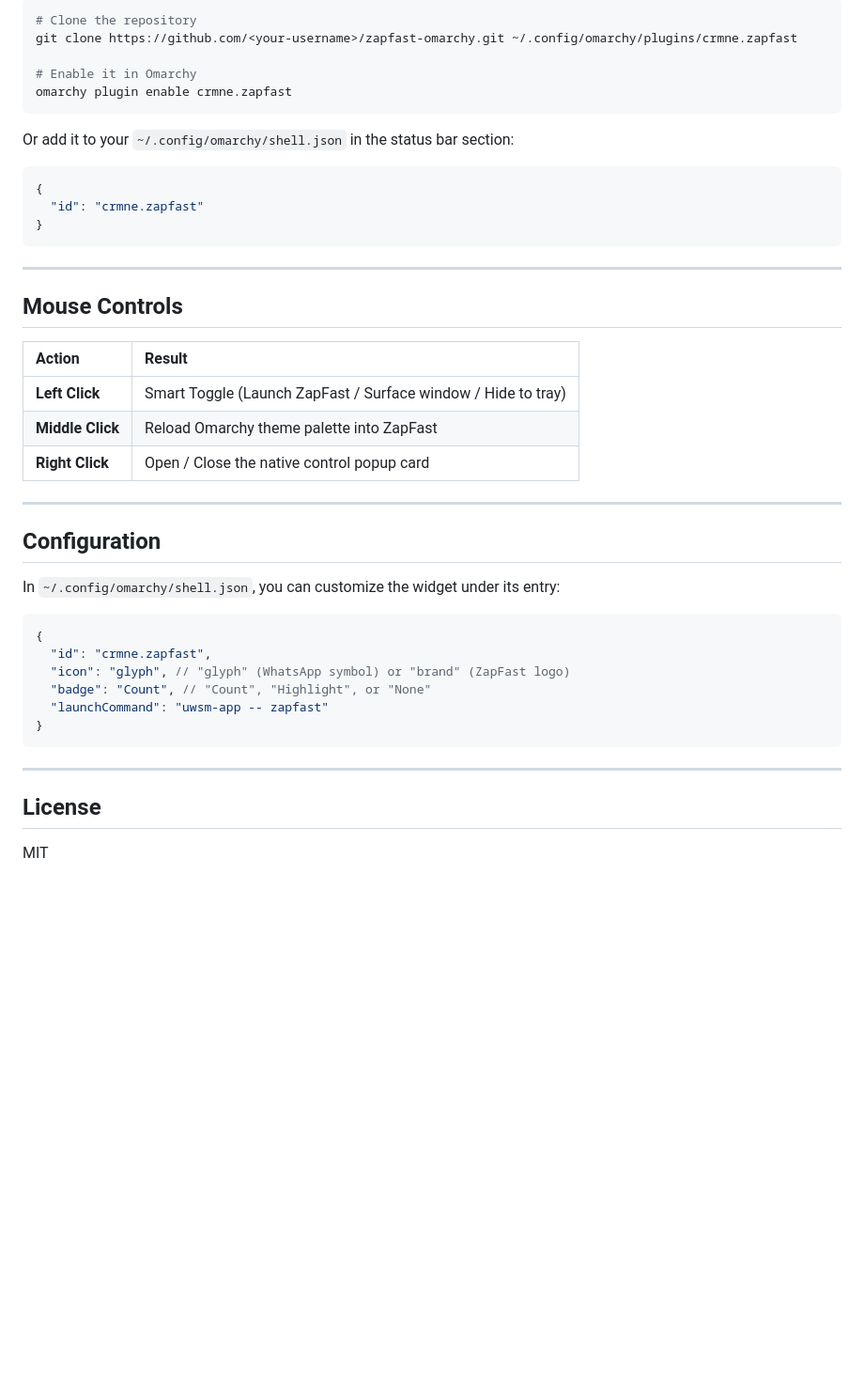
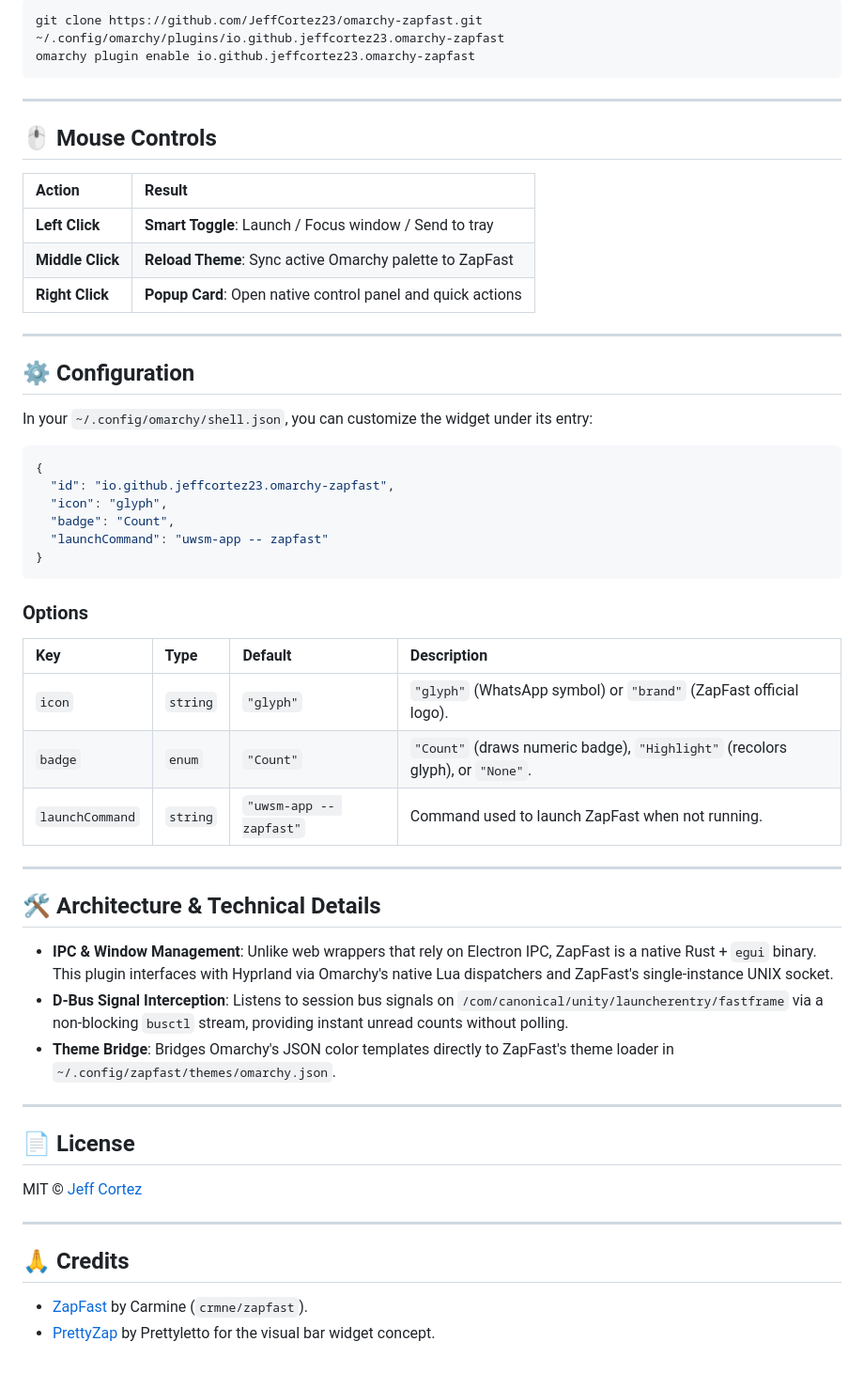
Before and after one commit to JeffCortez23/omarchy-zapfast, a Markdown page: README.md, the part around one of its changes. Shown at 94% size. Rendered like a GitHub page; blank space fills up the shorter version.

````diff
--- a/README.md
+++ b/README.md
@@ -35,47 +61,59 @@ Link or copy this plugin to your Omarchy plugins directory:
 
 ```bash
-# Clone the repository
-git clone https://github.com/<your-username>/zapfast-omarchy.git ~/.config/omarchy/plugins/crmne.zapfast
-
-# Enable it in Omarchy
-omarchy plugin enable crmne.zapfast
-```
-
-Or add it to your `~/.config/omarchy/shell.json` in the status bar section:
-
-```json
-{
-  "id": "crmne.zapfast"
-}
+git clone https://github.com/JeffCortez23/omarchy-zapfast.git ~/.config/omarchy/plugins/io.github.jeffcortez23.omarchy-zapfast
+omarchy plugin enable io.github.jeffcortez23.omarchy-zapfast
 ```
 
 ---
 
-## Mouse Controls
+## 🖱️ Mouse Controls
 
 | Action | Result |
 | :--- | :--- |
-| **Left Click** | Smart Toggle (Launch ZapFast / Surface window / Hide to tray) |
-| **Middle Click** | Reload Omarchy theme palette into ZapFast |
-| **Right Click** | Open / Close the native control popup card |
+| **Left Click** | **Smart Toggle**: Launch / Focus window / Send to tray |
+| **Middle Click** | **Reload Theme**: Sync active Omarchy palette to ZapFast |
+| **Right Click** | **Popup Card**: Open native control panel and quick actions |
 
 ---
 
-## Configuration
+## ⚙️ Configuration
 
-In `~/.config/omarchy/shell.json`, you can customize the widget under its entry:
+In your `~/.config/omarchy/shell.json`, you can customize the widget under its entry:
 
 ```json
 {
-  "id": "crmne.zapfast",
-  "icon": "glyph", // "glyph" (WhatsApp symbol) or "brand" (ZapFast logo)
-  "badge": "Count", // "Count", "Highlight", or "None"
+  "id": "io.github.jeffcortez23.omarchy-zapfast",
+  "icon": "glyph",
+  "badge": "Count",
   "launchCommand": "uwsm-app -- zapfast"
 }
 ```
 
+### Options
+
+| Key | Type | Default | Description |
+| :--- | :--- | :--- | :--- |
+| `icon` | `string` | `"glyph"` | `"glyph"` (WhatsApp symbol) or `"brand"` (ZapFast official logo). |
+| `badge` | `enum` | `"Count"` | `"Count"` (draws numeric badge), `"Highlight"` (recolors glyph), or `"None"`. |
+| `launchCommand` | `string` | `"uwsm-app -- zapfast"` | Command used to launch ZapFast when not running. |
+
 ---
 
-## License
+## 🛠️ Architecture & Technical Details
 
-MIT
+- **IPC & Window Management**: Unlike web wrappers that rely on Electron IPC, ZapFast is a native Rust + `egui` binary. This plugin interfaces with Hyprland via Omarchy's native Lua dispatchers and ZapFast's single-instance UNIX socket.
+- **D-Bus Signal Interception**: Listens to session bus signals on `/com/canonical/unity/launcherentry/fastframe` via a non-blocking `busctl` stream, providing instant unread counts without polling.
+- **Theme Bridge**: Bridges Omarchy's JSON color templates directly to ZapFast's theme loader in `~/.config/zapfast/themes/omarchy.json`.
+
+---
+
+## 📄 License
+
+MIT © [Jeff Cortez](https://github.com/JeffCortez23)
+
+---
+
+## 🙏 Credits
+
+- [ZapFast](https://zapfast.rocks) by Carmine (`crmne/zapfast`).
+- [PrettyZap](https://github.com/prettyletto/prettyzap) by Prettyletto for the visual bar widget concept.
````
Also changed, not shown: other parts of README.md (+45 -19 lines), CHANGELOG.md (added, +31 -0 lines), preview.png (added), 3 other files.
